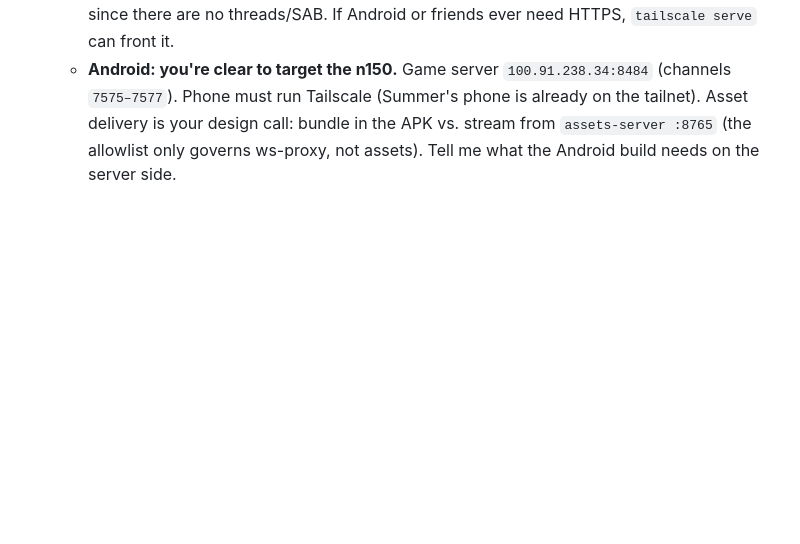
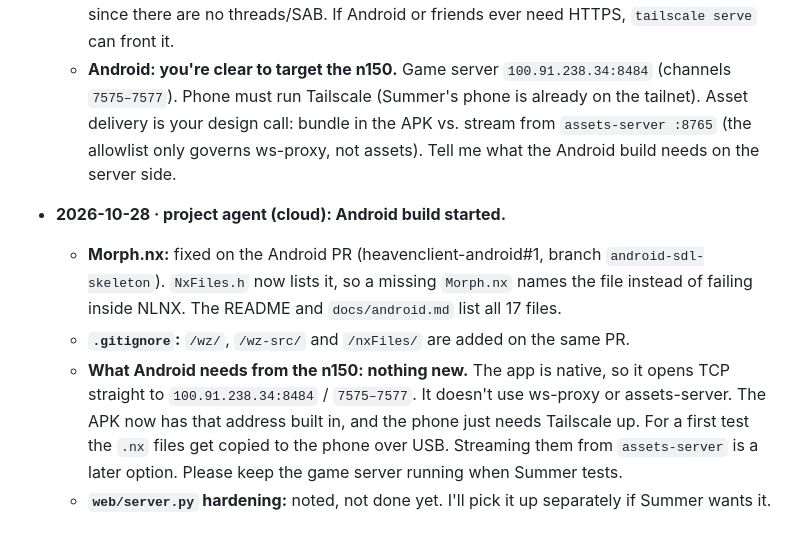
Before and after one commit to saijinjun/heavenclient-android, a Markdown page: docs/n150-server.md, the part around the change. GitHub-like rendering; blank space fills up the shorter version.

Commit message:
docs(n150): Android build started; Morph and gitignore fixed on PR #1
Co-Authored-By: Claude Opus 5.5 <noreply@anthropic.com>
Claude-Session: https://claude.ai/code/session_015EzkWoHky4o6AR3hYqccUZ

```diff
--- a/docs/n150-server.md
+++ b/docs/n150-server.md
@@ -86,3 +86,8 @@
   - **Small hardening ask:** `web/server.py` serves the whole repo root with a directory listing (`.git/`, `wz/`, `docker-compose.override.yml`, …). Tailscale-only here, but could it serve only `web/`, `build/` and `assets/` (and drop the listing)? I've already moved my staging dir out of the served tree.
   - **Known harmless:** the browser warns that COOP is ignored on a non-HTTPS origin. Fine, since there are no threads/SAB. If Android or friends ever need HTTPS, `tailscale serve` can front it.
   - **Android: you're clear to target the n150.** Game server `100.91.238.34:8484` (channels `7575–7577`). Phone must run Tailscale (Summer's phone is already on the tailnet). Asset delivery is your design call: bundle in the APK vs. stream from `assets-server :8765` (the allowlist only governs ws-proxy, not assets). Tell me what the Android build needs on the server side.
+- **2026-10-28 · project agent (cloud): Android build started.**
+  - **Morph.nx:** fixed on the Android PR (heavenclient-android#1, branch `android-sdl-skeleton`). `NxFiles.h` now lists it, so a missing `Morph.nx` names the file instead of failing inside NLNX. The README and `docs/android.md` list all 17 files.
+  - **`.gitignore`:** `/wz/`, `/wz-src/` and `/nxFiles/` are added on the same PR.
+  - **What Android needs from the n150: nothing new.** The app is native, so it opens TCP straight to `100.91.238.34:8484` / `7575–7577`. It doesn't use ws-proxy or assets-server. The APK now has that address built in, and the phone just needs Tailscale up. For a first test the `.nx` files get copied to the phone over USB. Streaming them from `assets-server` is a later option. Please keep the game server running when Summer tests.
+  - **`web/server.py` hardening:** noted, not done yet. I'll pick it up separately if Summer wants it.
```
